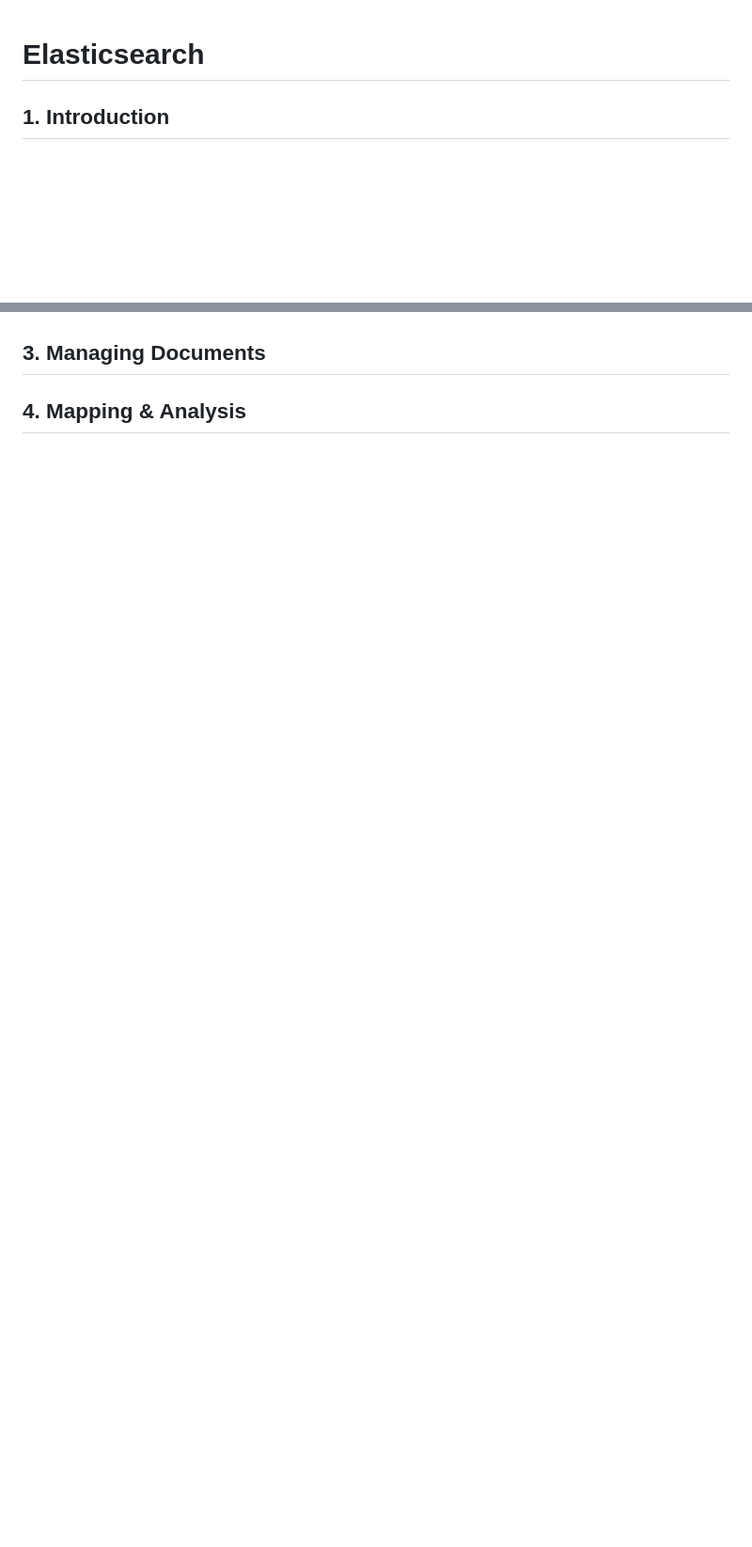
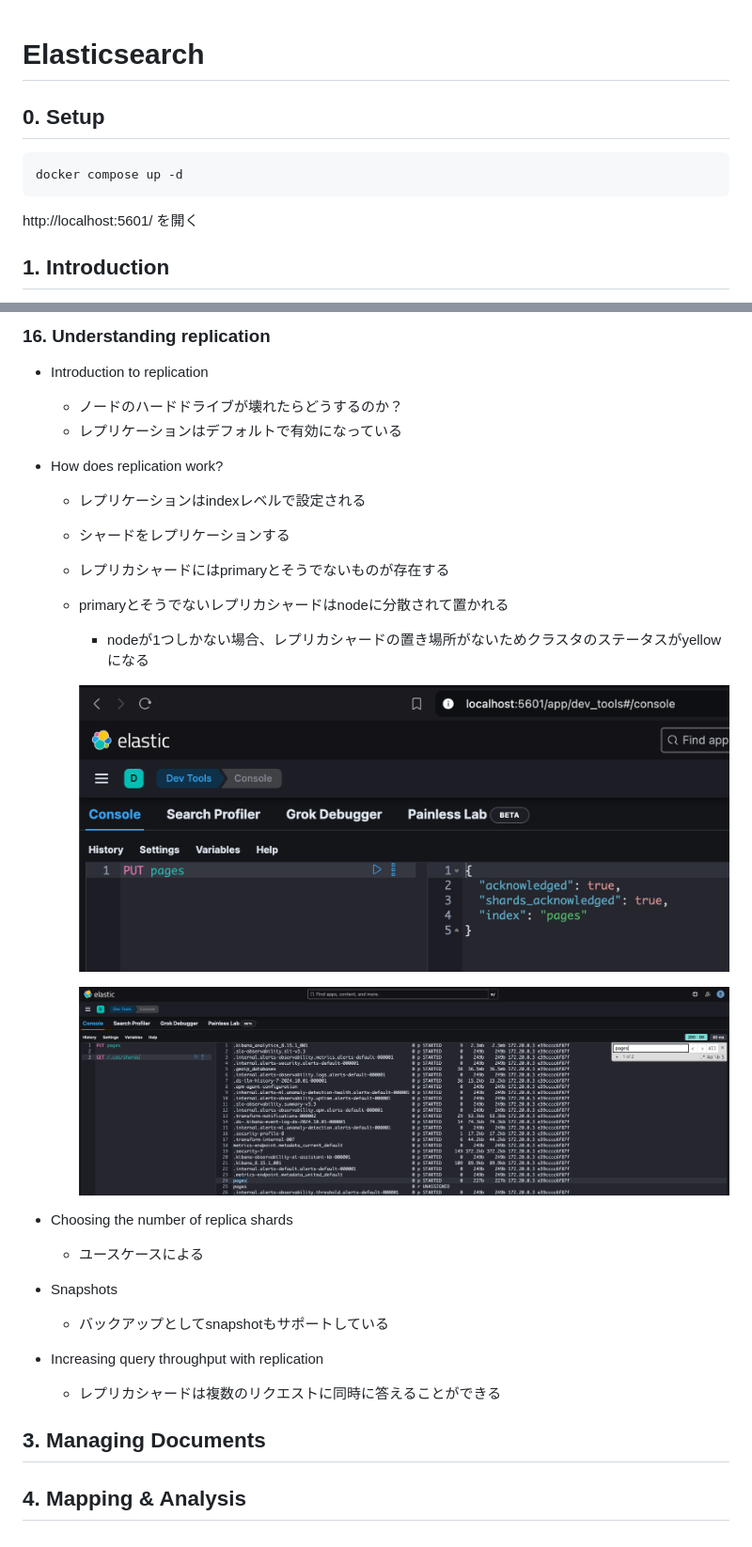
Before and after one commit to k3forx/output-docs, a Markdown page: elasticsearch/README.md, 2 parts joined by grey strips. Shown at 94% size. Rendered like a GitHub page; pictures changed too: elasticsearch/image-1.png (added), elasticsearch/image-2.png (added); blank space fills up the shorter version.

````diff
--- a/elasticsearch/README.md
+++ b/elasticsearch/README.md
@@ -1,4 +1,12 @@
 # Elasticsearch
+
+## 0. Setup
+
+```bash
+docker compose up -d
+```
+
+http://localhost:5601/ を開く
 
 ## 1. Introduction
 
@@ -29,3 +104,29 @@
+### 16. Understanding replication
+
+- Introduction to replication
+  - ノードのハードドライブが壊れたらどうするのか？
+  - レプリケーションはデフォルトで有効になっている
+
+- How does replication work?
+  - レプリケーションはindexレベルで設定される
+  - シャードをレプリケーションする
+  - レプリカシャードにはprimaryとそうでないものが存在する
+  - primaryとそうでないレプリカシャードはnodeに分散されて置かれる
+    - nodeが1つしかない場合、レプリカシャードの置き場所がないためクラスタのステータスがyellowになる
+
+    ![alt text](image-1.png)
+
+    ![alt text](image-2.png)
+
+- Choosing the number of replica shards
+  - ユースケースによる
+
+- Snapshots
+  - バックアップとしてsnapshotもサポートしている
+
+- Increasing query throughput with replication
+  - レプリカシャードは複数のリクエストに同時に答えることができる
+
 ## 3. Managing Documents
 
 ## 4. Mapping & Analysis
````
Also changed, not shown: other parts of elasticsearch/README.md (+67 -0 lines), elasticsearch/image.png (added), 11 other files.
